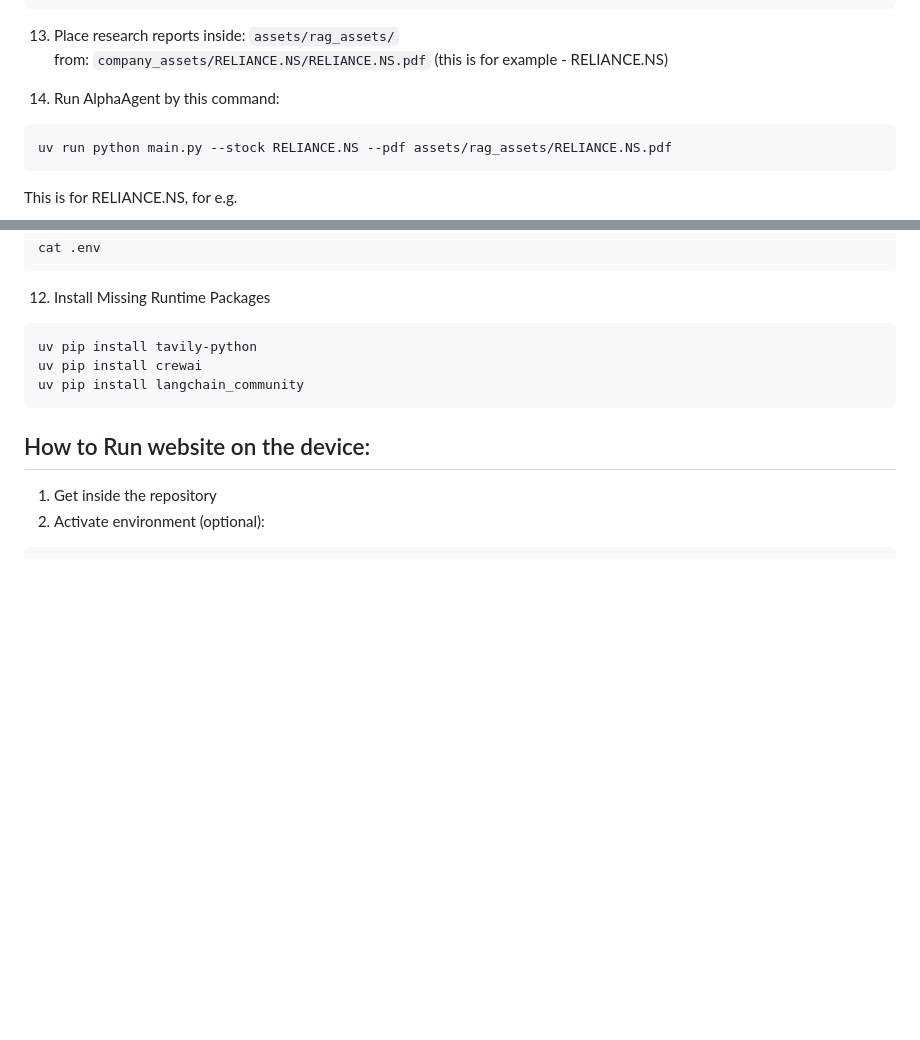
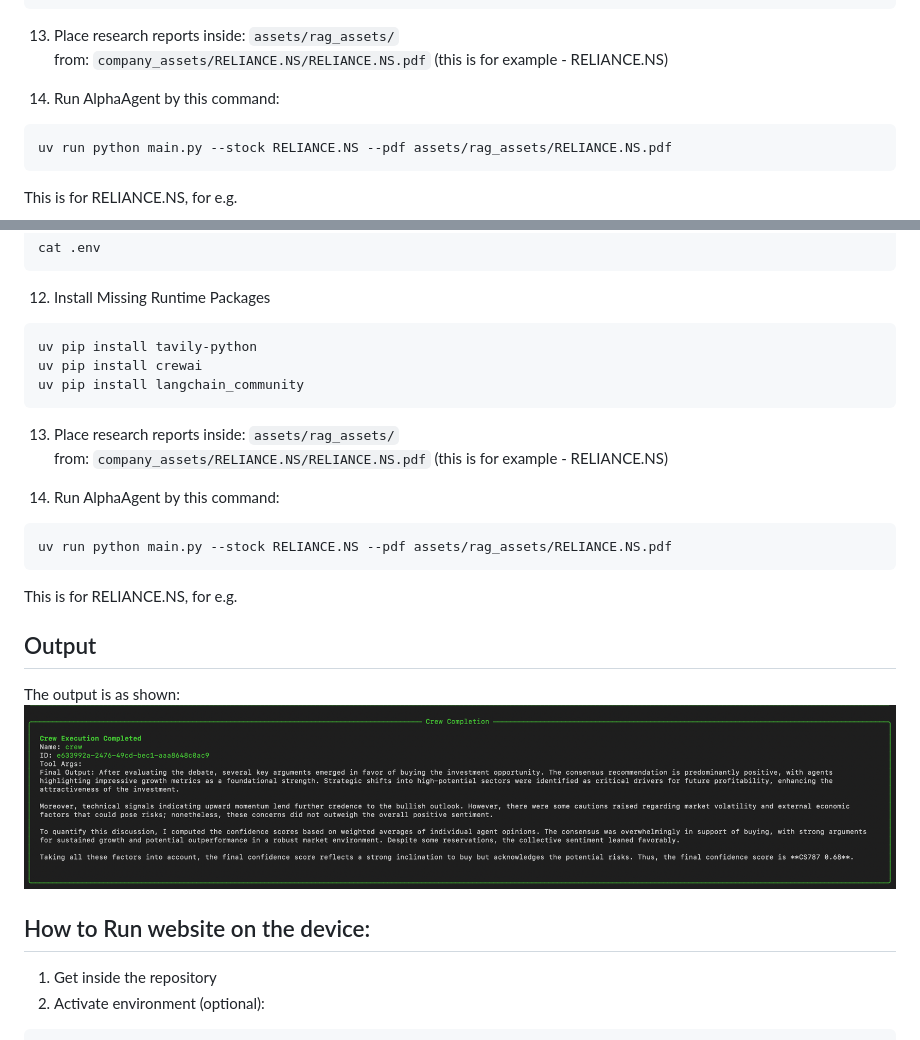
Before and after one commit to Aditya001-max/QuantSearch-AI---A-Multi-Agent-LLM-Framework-for-Equity-Research, a Markdown page: readme.md, 2 parts joined by grey strips. Rendered like a GitHub page; pictures changed too: documents/image.png (added); blank space fills up the shorter version.

````diff
--- a/readme.md
+++ b/readme.md
@@ -280,7 +280,7 @@ uv pip install langchain_community
 from: `company_assets/RELIANCE.NS/RELIANCE.NS.pdf`
 (this is for example - RELIANCE.NS)
 
-15) Run AlphaAgent by this command:
+14) Run AlphaAgent by this command:
 ```bash
 uv run python main.py --stock RELIANCE.NS --pdf assets/rag_assets/RELIANCE.NS.pdf
 ```
@@ -340,6 +337,20 @@ uv pip install tavily-python
 uv pip install crewai
 uv pip install langchain_community
 ```
+13) Place research reports inside: `assets/rag_assets/`
+from: `company_assets/RELIANCE.NS/RELIANCE.NS.pdf`
+(this is for example - RELIANCE.NS)
+
+14) Run AlphaAgent by this command:
+```bash
+uv run python main.py --stock RELIANCE.NS --pdf assets/rag_assets/RELIANCE.NS.pdf
+```
+This is for RELIANCE.NS, for e.g.
+
+## Output
+The output is as shown:
+    ![Logo](documents/image.png)
+
 ## How to Run website on the device:
 
 1) Get inside the repository
````
Also changed, not shown: other parts of readme.md (+2 -3 lines), 3 other files.
